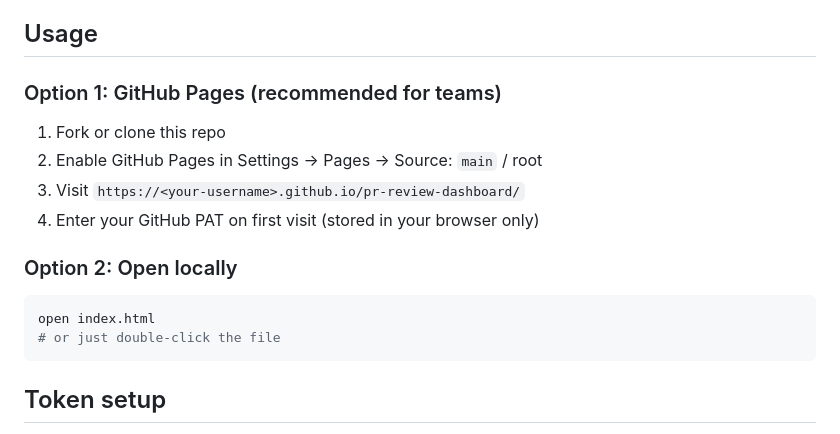
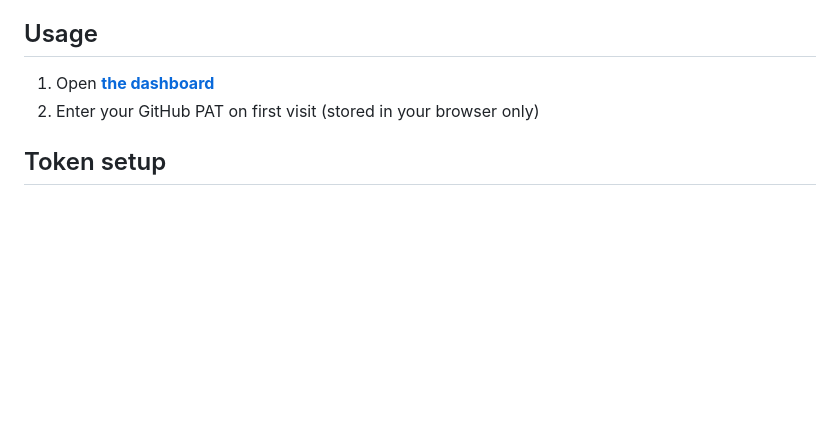
Before and after one commit to florent-leborgne/pr-review-dashboard, a Markdown page: README.md, the part around the change. GitHub-like rendering; blank space fills up the shorter version.

Commit message:
Simplify Usage section to link directly to live dashboard
Made-with: Cursor

````diff
--- a/README.md
+++ b/README.md
@@ -21,19 +21,8 @@ GitHub's built-in search can tell you which PRs you're "involved" in, but can't
 
 ## Usage
 
-### Option 1: GitHub Pages (recommended for teams)
-
-1. Fork or clone this repo
-2. Enable GitHub Pages in Settings → Pages → Source: `main` / root
-3. Visit `https://<your-username>.github.io/pr-review-dashboard/`
-4. Enter your GitHub PAT on first visit (stored in your browser only)
-
-### Option 2: Open locally
-
-```bash
-open index.html
-# or just double-click the file
-```
+1. Open [**the dashboard**](https://florent-leborgne.github.io/pr-review-dashboard/)
+2. Enter your GitHub PAT on first visit (stored in your browser only)
 
 ## Token setup
 
````
